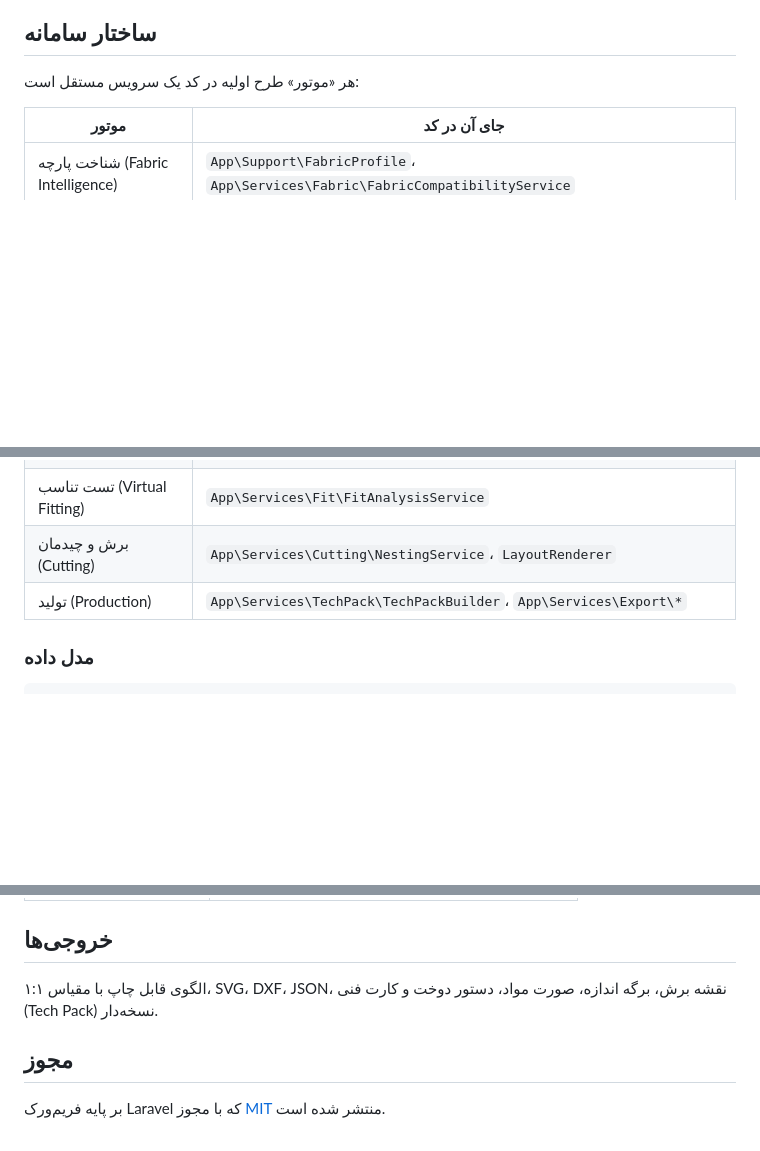
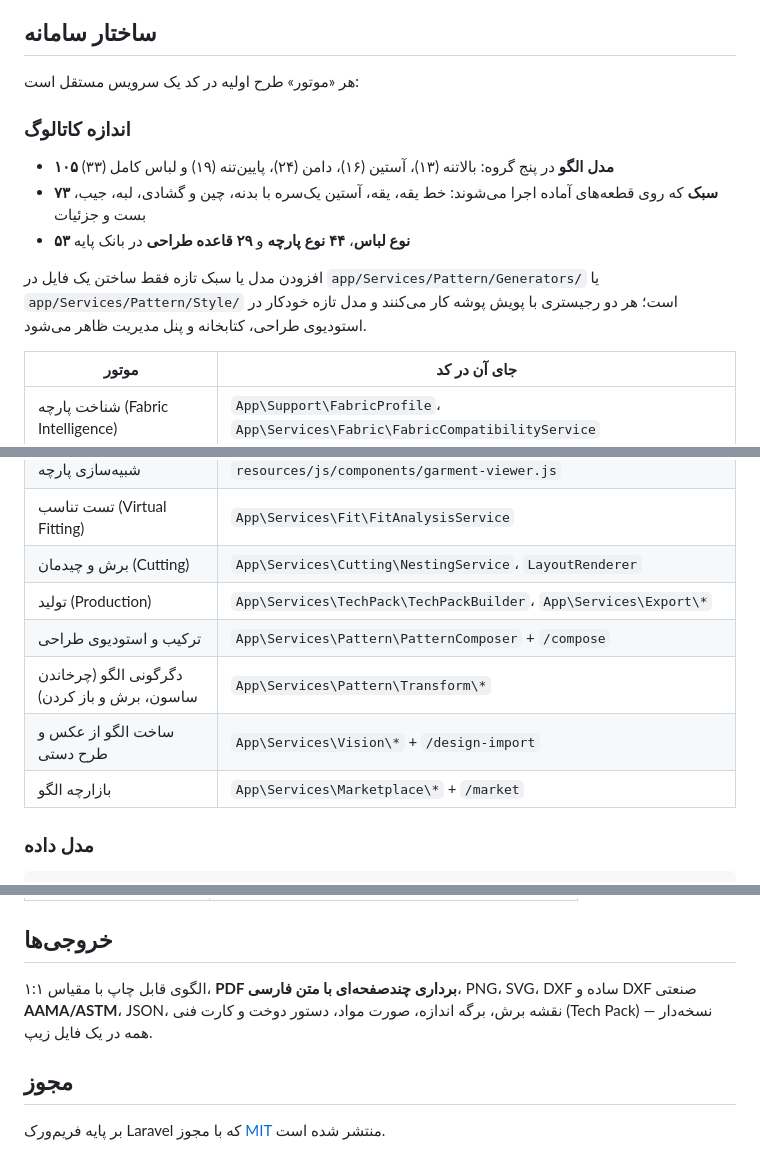
Before and after one commit to edadras/dokht, a Markdown page: README.md, 3 parts joined by grey strips. Rendered like a GitHub page; blank space fills up the shorter version.

Commit message:
به‌روزرسانی مستندات و حذف صفحه موقت بلااستفاده
Co-Authored-By: Claude Opus 5 <noreply@anthropic.com>
Claude-Session: https://claude.ai/code/session_01X5zyW49QzLAhTRcVs4wGft

```diff
--- a/README.md
+++ b/README.md
@@ -61,6 +61,17 @@ php artisan test
 
 هر «موتور» طرح اولیه در کد یک سرویس مستقل است:
 
+### اندازه کاتالوگ
+
+- **۱۰۵ مدل الگو** در پنج گروه: بالاتنه (۱۳)، آستین (۱۶)، دامن (۲۴)، پایین‌تنه (۱۹) و لباس کامل (۳۳)
+- **۷۳ سبک** که روی قطعه‌های آماده اجرا می‌شوند: خط یقه، یقه، آستین یک‌سره با بدنه،
+  چین و گشادی، لبه، جیب، بست و جزئیات
+- **۵۳ نوع لباس**، **۴۴ نوع پارچه** و **۲۹ قاعده طراحی** در بانک پایه
+
+افزودن مدل یا سبک تازه فقط ساختن یک فایل در `app/Services/Pattern/Generators/` یا
+`app/Services/Pattern/Style/` است؛ هر دو رجیستری با پویش پوشه کار می‌کنند و مدل تازه
+خودکار در استودیوی طراحی، کتابخانه و پنل مدیریت ظاهر می‌شود.
+
 | موتور | جای آن در کد |
 | --- | --- |
 | شناخت پارچه (Fabric Intelligence) | `App\Support\FabricProfile`، `App\Services\Fabric\FabricCompatibilityService` |
@@ -70,6 +81,10 @@ php artisan test
 | تست تناسب (Virtual Fitting) | `App\Services\Fit\FitAnalysisService` |
 | برش و چیدمان (Cutting) | `App\Services\Cutting\NestingService`، `LayoutRenderer` |
 | تولید (Production) | `App\Services\TechPack\TechPackBuilder`، `App\Services\Export\*` |
+| ترکیب و استودیوی طراحی | `App\Services\Pattern\PatternComposer` + `/compose` |
+| دگرگونی الگو (چرخاندن ساسون، برش و باز کردن) | `App\Services\Pattern\Transform\*` |
+| ساخت الگو از عکس و طرح دستی | `App\Services\Vision\*` + `/design-import` |
+| بازارچه الگو | `App\Services\Marketplace\*` + `/market` |
 
 ### مدل داده
 
@@ -121,8 +136,9 @@ Workshop ──┬── User (مدیر، طراح، خیاط، مشاهده‌
 
 ## خروجی‌ها
 
-الگوی قابل چاپ با مقیاس ۱:۱، SVG، DXF، JSON، نقشه برش، برگه اندازه، صورت مواد، دستور دوخت و
-کارت فنی (Tech Pack) نسخه‌دار.
+الگوی قابل چاپ با مقیاس ۱:۱، **PDF برداری چندصفحه‌ای با متن فارسی**، PNG، SVG،
+DXF ساده و DXF صنعتی **AAMA/ASTM**، JSON، نقشه برش، برگه اندازه، صورت مواد،
+دستور دوخت و کارت فنی (Tech Pack) نسخه‌دار — همه در یک فایل زیپ.
 
 ## مجوز
 
```
